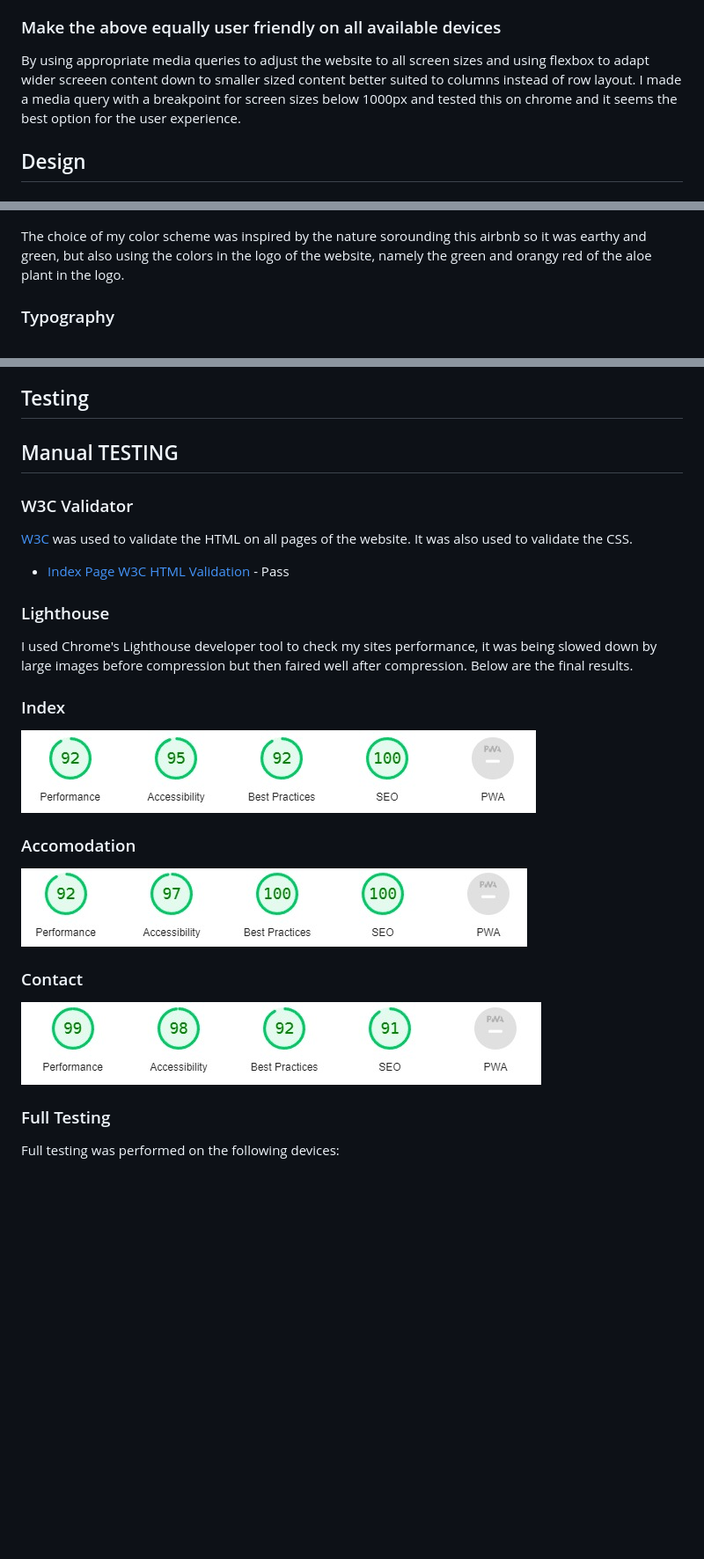
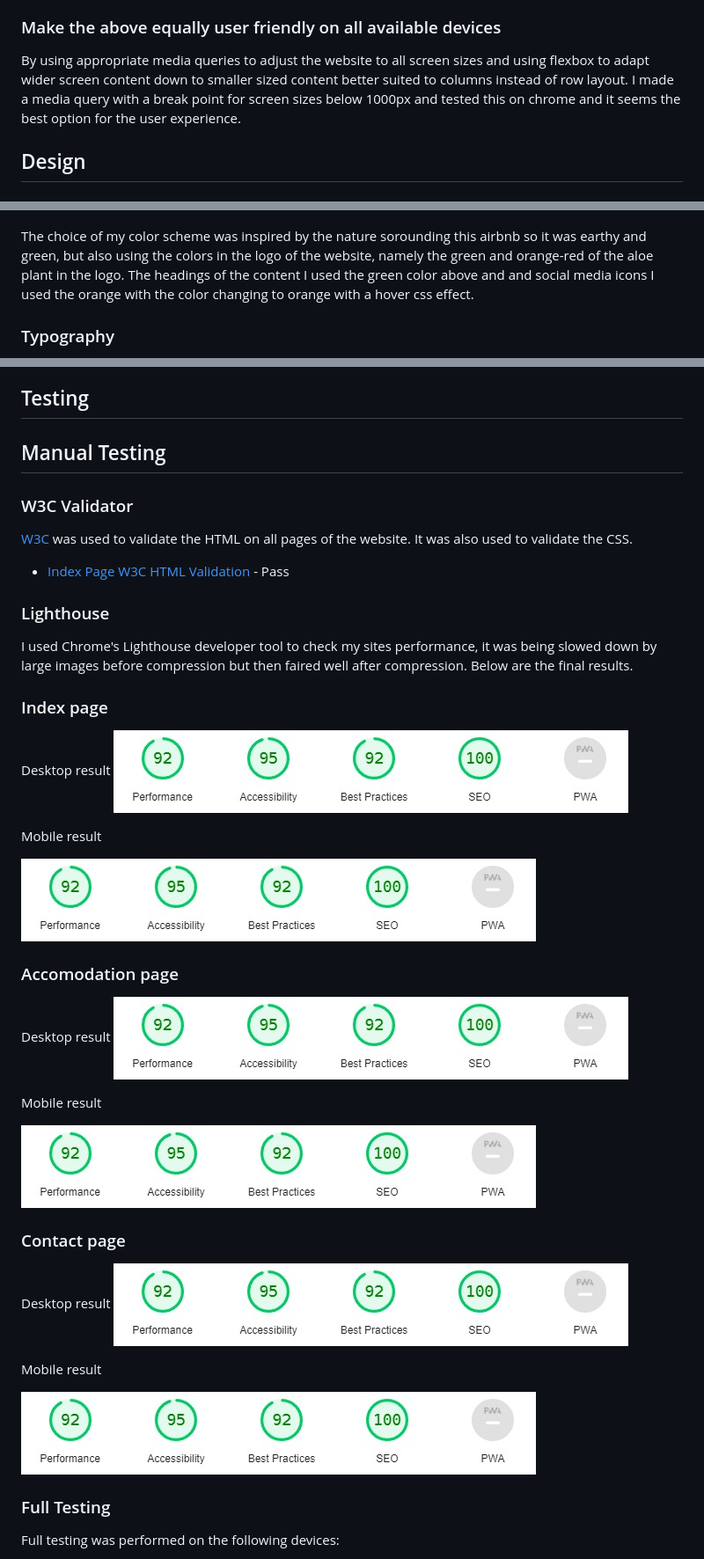
Before and after one commit to adrianskelton/Project1, a Markdown page: README.md, 3 parts joined by grey strips. Shown: that part at 88% size. Rendered like a GitHub page; blank space fills up the shorter version.

Commit message:
add content to readme.md

```diff
--- a/README.md
+++ b/README.md
@@ -57,7 +56,7 @@ Images throughout the site display a good feel of the sorrounding area as well a
 On the accomodation page there is are clearly visible book now buttons that link the user to airbnb pages to book the accomodation selected, these also have the correct aria labels so that visually impaired users know which accomodation option they are selecting to book. The contact page has more contact details available as well as a contact us form and a map showing directions to the accomodation.
 
 ### Make the above equally user friendly on all available devices
-By using appropriate media queries to adjust the website to all screen sizes and using flexbox to adapt wider screeen content down to smaller sized content better suited to columns instead of row layout. I made a media query with a breakpoint for screen sizes below 1000px and tested this on chrome and it seems the best option for the user experience.
+By using appropriate media queries to adjust the website to all screen sizes and using flexbox to adapt wider screen content down to smaller sized content better suited to columns instead of row layout. I made a media query with a break point for screen sizes below 1000px and tested this on chrome and it seems the best option for the user experience.
 
 ## Design
 
@@ -65,7 +64,8 @@ By using appropriate media queries to adjust the website to all screen sizes and
 
 ![alt text](assets/images/pallete.png)<br>
 
-The choice of my color scheme was inspired by the nature sorounding this airbnb so it was earthy and green, but also using the colors in the logo of the website, namely the green and orangy red of the aloe plant in the logo.
+The choice of my color scheme was inspired by the nature sorounding this airbnb so it was earthy and green, but also using the colors in the logo of the website, namely the green and orange-red of the aloe plant in the logo.
+The headings of the content I used the green color above and and social media icons I used the orange with the color changing to orange with a hover css effect.
 
 ### Typography
 
@@ -215,8 +215,7 @@ To clone the repository:
 
 
 ## Testing
-
-## Manual TESTING
+## Manual Testing
 
 ### W3C Validator
 
@@ -230,15 +229,33 @@ To clone the repository:
 
 I used Chrome's Lighthouse developer tool to check my sites performance, it was being slowed down by large images before compression but then faired well after compression. Below are the final results.
 
-### Index
+### Index page
 
-![alt text](assets/images/lightindex.jpg)<br>
+Desktop result
+![alt text](assets/images/lightindex.jpg)
 
-### Accomodation
-![alt text](assets/images/lightaccomm.jpg)<br>
+Mobile result
 
-### Contact
-![alt text](assets/images/lightcontact.jpg)<br>
+![alt text](assets/images/lightindex.jpg)
+
+### Accomodation page
+
+Desktop result
+![alt text](assets/images/lightindex.jpg)
+
+Mobile result
+
+![alt text](assets/images/lightindex.jpg)
+
+### Contact page
+
+
+Desktop result
+![alt text](assets/images/lightindex.jpg)
+
+Mobile result
+
+![alt text](assets/images/lightindex.jpg)
 
 
 ### Full Testing
```
Also changed, not shown: other parts of README.md (+14 -18 lines), assets/images/features/amiresponsive.jpg (added), assets/images/screenshotindex.jpg (added), 5 other files.
